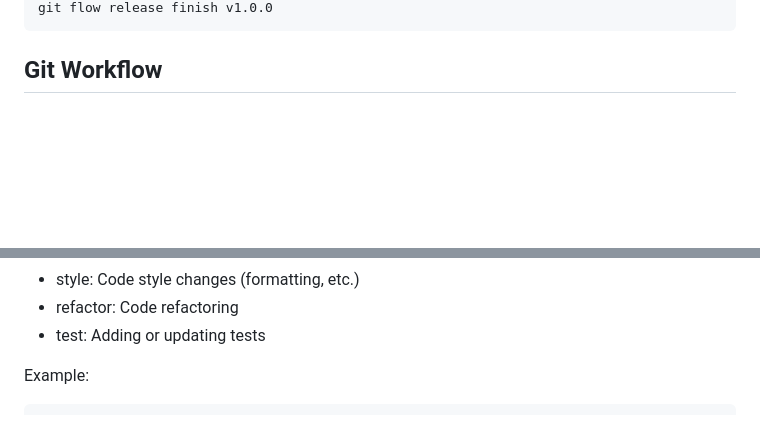
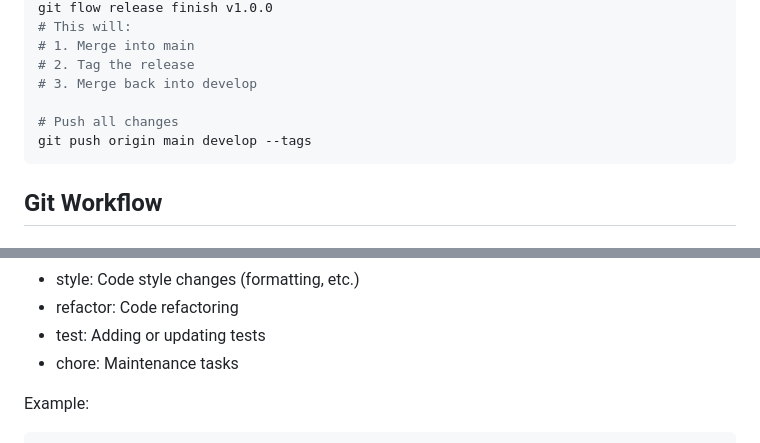
Before and after one commit to PomPerWoW/papdaew, a Markdown page: CONTRIBUTING.md, 2 parts joined by grey strips. Drawn GitHub-style; blank space fills up the shorter version.

````diff
--- a/CONTRIBUTING.md
+++ b/CONTRIBUTING.md
@@ -100,4 +157,11 @@ git flow release start v1.0.0
 git flow release finish v1.0.0
+# This will:
+# 1. Merge into main
+# 2. Tag the release
+# 3. Merge back into develop
+
+# Push all changes
+git push origin main develop --tags
 ```
 
 ## Git Workflow
@@ -124,6 +188,7 @@ Types:
 - style: Code style changes (formatting, etc.)
 - refactor: Code refactoring
 - test: Adding or updating tests
+- chore: Maintenance tasks
 
 Example:
 
````
Also changed, not shown: other parts of CONTRIBUTING.md (+60 -3 lines).
